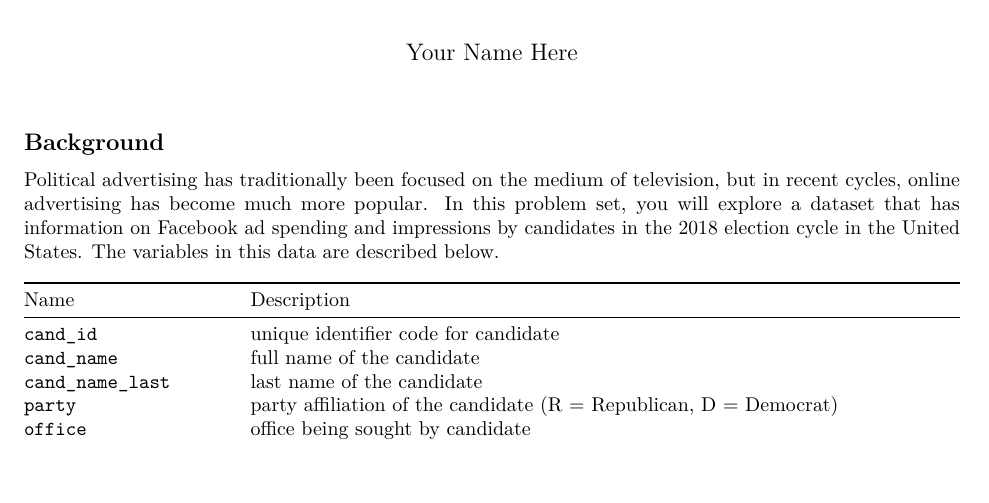
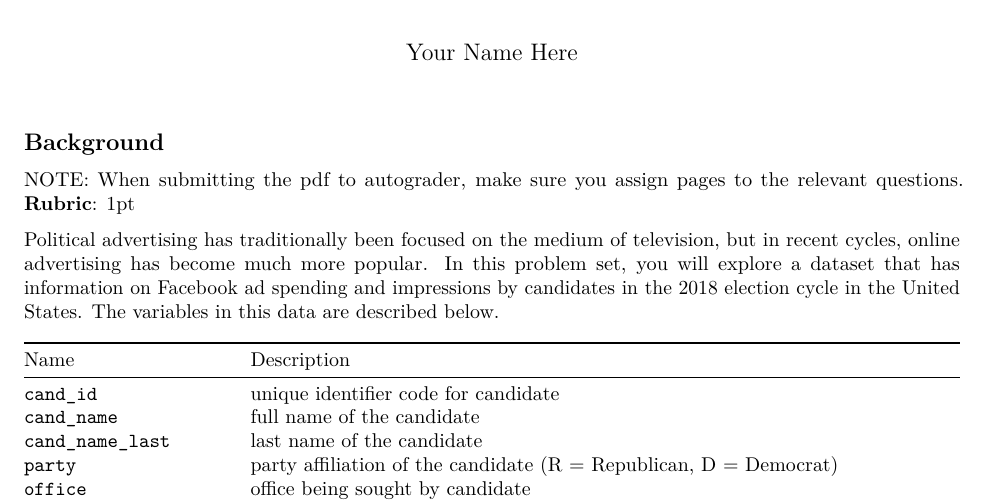
Before and after one commit to ps270classroom/ps270problem-set-2, an R Markdown document (02_hw_data_wrangling.Rmd): part of page 1 of 7, cut so that both start at the same text. Rendered offline with R 4.5, knitr and Pandoc, then LaTeX, with nearby package versions.

Commit message:
Update 02_hw_data_wrangling.Rmd
add penalty for not assigning pages on gradescope

````diff
--- a/02_hw_data_wrangling.Rmd
+++ b/02_hw_data_wrangling.Rmd
@@ -10,6 +10,8 @@ options(width = 100)
 ```
 
 ## Background
+
+NOTE: When submitting the pdf to autograder, make sure you assign pages to the relevant questions. **Rubric**: 1pt
 
 Political advertising has traditionally been focused on the medium of television, but in recent cycles, online advertising has become much more popular. In this problem set, you will explore a dataset that has information on Facebook ad spending and impressions by candidates in the 2018 election cycle in the United States. The variables in this data are described below.
 
````
Also changed, not shown: 02_hw_data_wrangling.Rmd (1 more changed lines).
